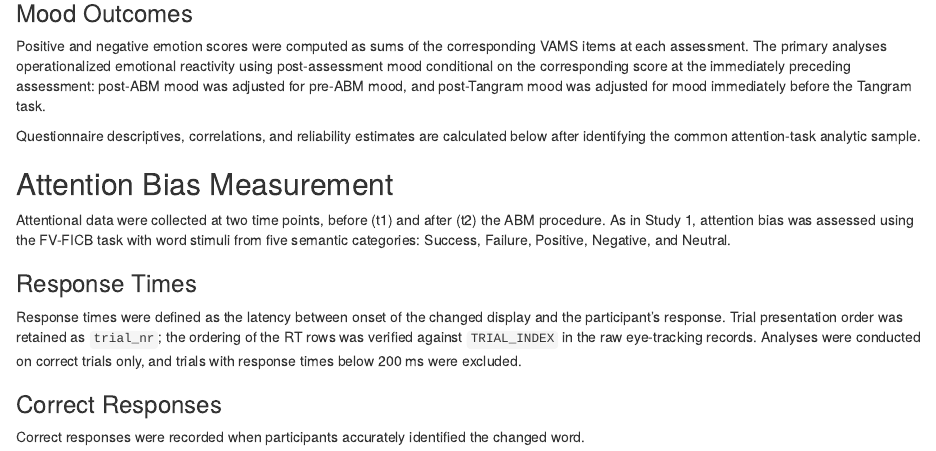
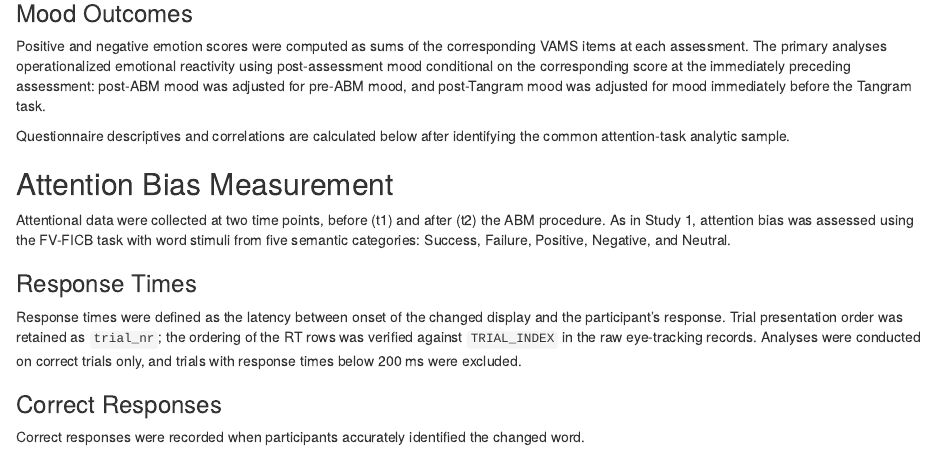
Before and after one commit to mrhmatar/ab-perfectionism-analysis, an R Markdown document (AB_Perfectionism_Analysis/AB_Perfectionism_Analysis_2.Rmd): the page in a window 1100 px wide, from 5050 px down. Rendered offline with R 4.5, knitr and Pandoc, with nearby package versions; some code elsewhere in the file could not run offline.

Commit message:
Add files via upload

```diff
--- a/AB_Perfectionism_Analysis/AB_Perfectionism_Analysis_2.Rmd
+++ b/AB_Perfectionism_Analysis/AB_Perfectionism_Analysis_2.Rmd
@@ -231,7 +231,7 @@ qu2$Perf_Concerns  <- rowSums(qu2[, c("ZCM", "ZDA", "ZSPP")])
 
 Positive and negative emotion scores were computed as sums of the corresponding VAMS items at each assessment. The primary analyses operationalized emotional reactivity using post-assessment mood conditional on the corresponding score at the immediately preceding assessment: post-ABM mood was adjusted for pre-ABM mood, and post-Tangram mood was adjusted for mood immediately before the Tangram task.
 
-Questionnaire descriptives, correlations, and reliability estimates are
+Questionnaire descriptives and correlations are
 calculated below after identifying the common attention-task analytic sample.
 
 ## Attention Bias Measurement
```
